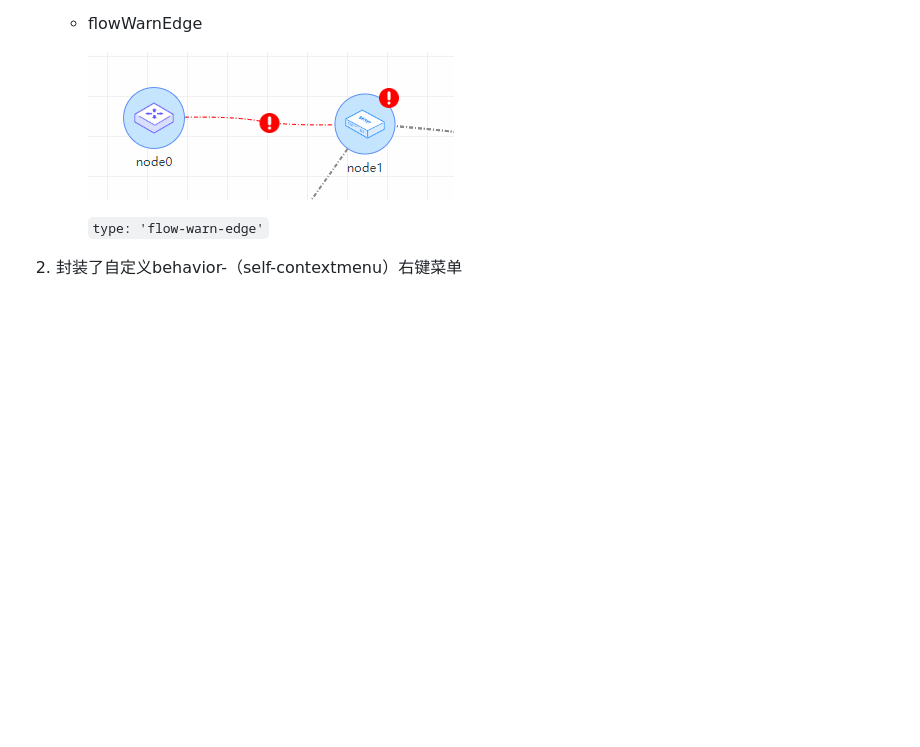
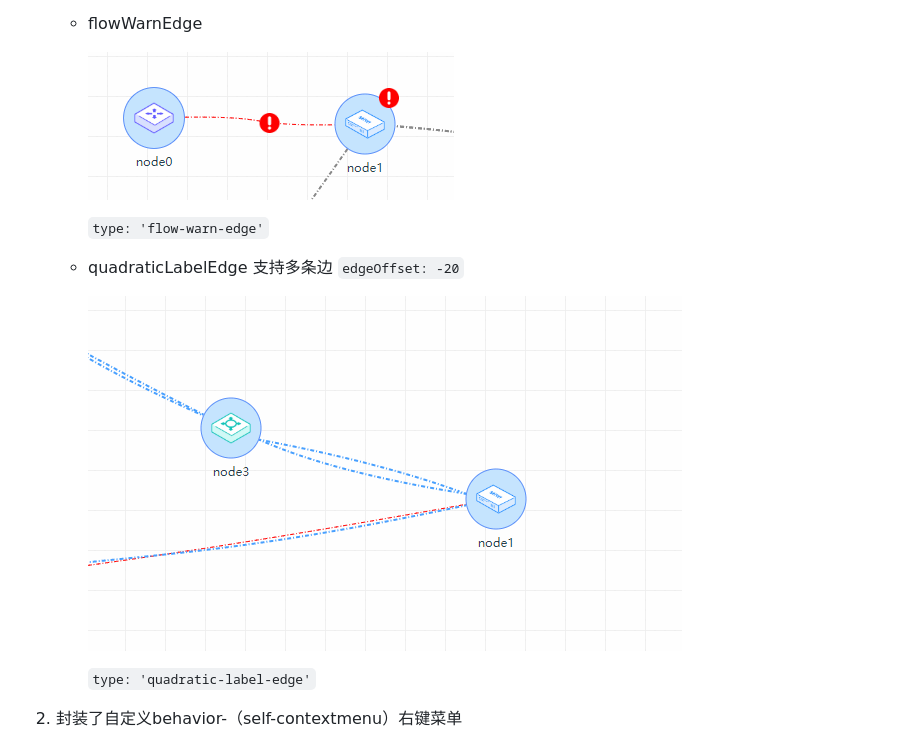
Before and after one commit to LilyUx/g-topo, a Markdown page: README.md, the part around the change. Rendered like a GitHub page; pictures changed too: doc/quadraticLabelEdge.gif (added); blank space fills up the shorter version.

Commit message:
支持多条边

```diff
--- a/README.md
+++ b/README.md
@@ -42,6 +42,12 @@
 		![img](https://github.com/LilyUx/g-topo/blob/master/doc/flowWarnEdge.gif)
 
 		`type: 'flow-warn-edge'`
+
+	- quadraticLabelEdge 支持多条边  `edgeOffset: -20`
+
+		![img](https://github.com/LilyUx/g-topo/blob/master/doc/quadraticLabelEdge.gif)
+
+		`type: 'quadratic-label-edge'`
 
 2. 封装了自定义behavior-（self-contextmenu）右键菜单
 
```
Also changed, not shown: 5 other files.
